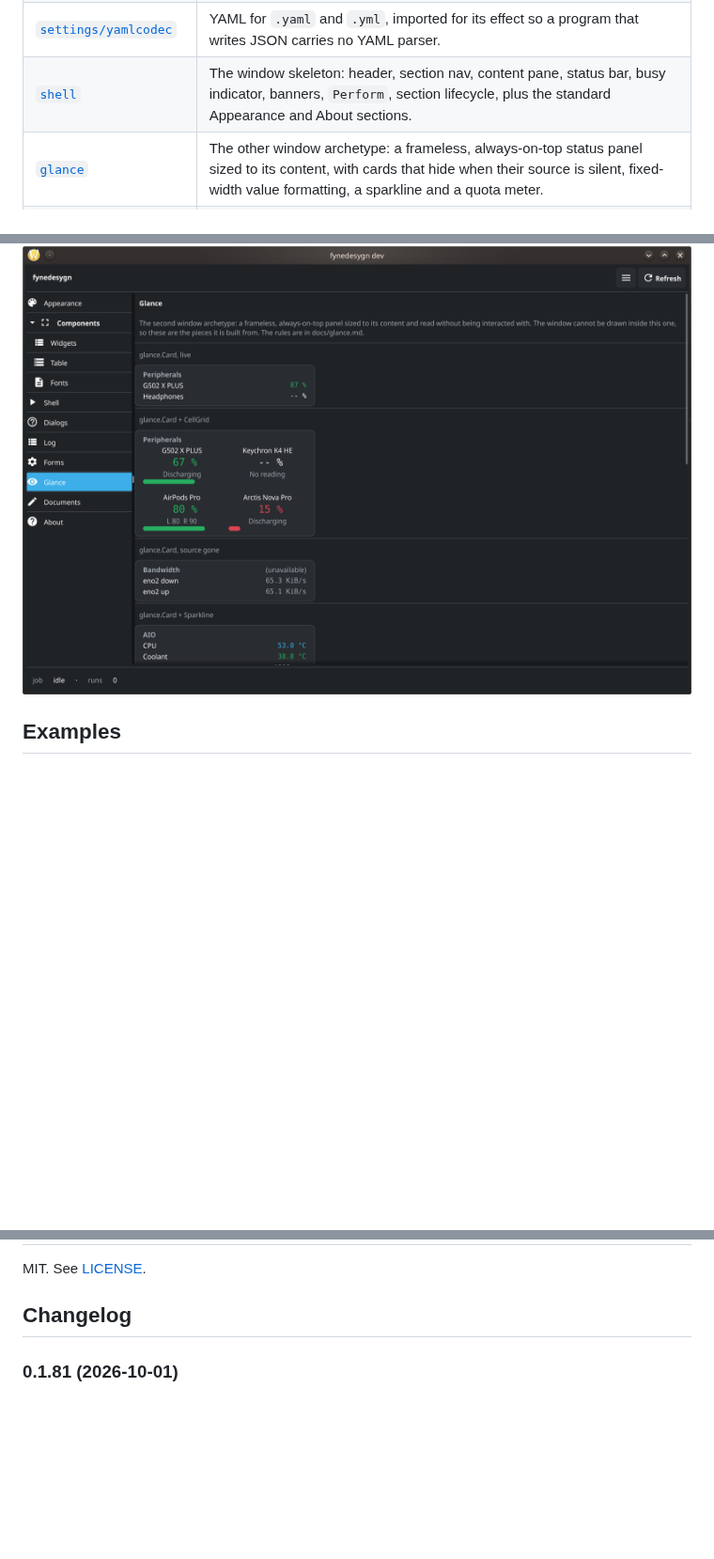
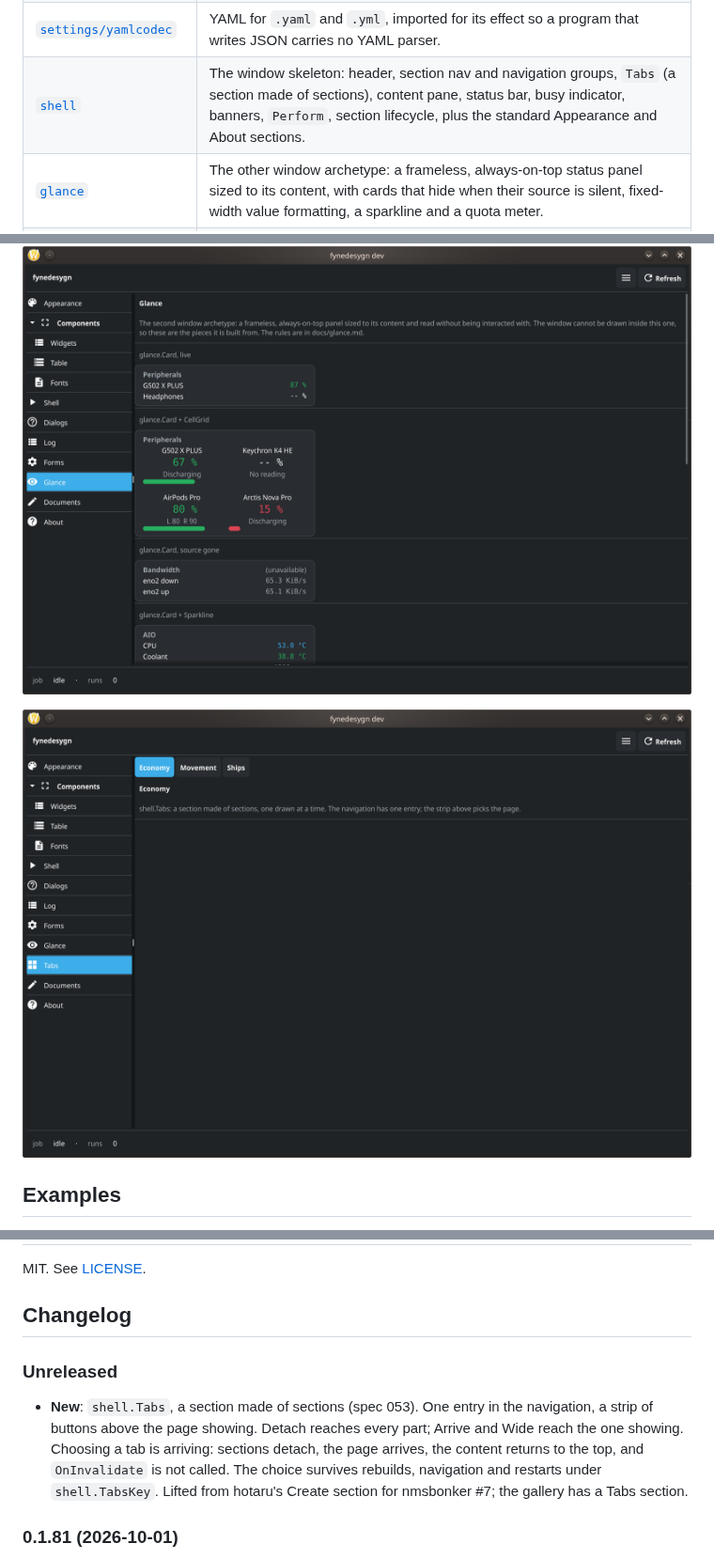
Before and after one commit to ushineko/fynedesygn, a Markdown page: README.md, 3 parts joined by grey strips. Shown at 94% size. GitHub-like rendering; pictures changed too: docs/img/gallery-tabs.png (added); blank space fills up the shorter version.

```diff
--- a/README.md
+++ b/README.md
@@ -42,7 +42,7 @@ hand-synced copies.
 | [`profiling`](https://pkg.go.dev/github.com/ushineko/fynedesygn/profiling) | An opt-in pprof endpoint bound to loopback whatever address it is given, and a soft memory ceiling that defers to `GOMEMLIMIT`. See [Performance](docs/performance.md). |
 | [`settings`](https://pkg.go.dev/github.com/ushineko/fynedesygn/settings) | A program's settings in one file the user can read: one section per top-level key, each decoded into the caller's own type, written a second after the last change. The file extension chooses the format. |
 | [`settings/yamlcodec`](https://pkg.go.dev/github.com/ushineko/fynedesygn/settings/yamlcodec) | YAML for `.yaml` and `.yml`, imported for its effect so a program that writes JSON carries no YAML parser. |
-| [`shell`](https://pkg.go.dev/github.com/ushineko/fynedesygn/shell) | The window skeleton: header, section nav, content pane, status bar, busy indicator, banners, `Perform`, section lifecycle, plus the standard Appearance and About sections. |
+| [`shell`](https://pkg.go.dev/github.com/ushineko/fynedesygn/shell) | The window skeleton: header, section nav and navigation groups, `Tabs` (a section made of sections), content pane, status bar, busy indicator, banners, `Perform`, section lifecycle, plus the standard Appearance and About sections. |
 | [`glance`](https://pkg.go.dev/github.com/ushineko/fynedesygn/glance) | The other window archetype: a frameless, always-on-top status panel sized to its content, with cards that hide when their source is silent, fixed-width value formatting, a sparkline and a quota meter. |
 | [`glance/kwin`](https://pkg.go.dev/github.com/ushineko/fynedesygn/glance/kwin) | The KDE Plasma window rule a glance window needs — above, no border, and the opacity Fyne cannot draw itself. |
 | [`steps`](https://pkg.go.dev/github.com/ushineko/fynedesygn/steps) | The step list a job shows beside its log, updated in place. |
@@ -83,6 +83,8 @@ with the same command and check the alt text still matches.
 ![The About section: the program's name and version over a column of notes and a table of facts, the standard shape every program gets from shell.AboutSection.](docs/img/gallery-about.png)
 
 ![The Glance section: the always-on-top panel vocabulary drawn at the width a real glance window uses, each piece captioned with its Go name — a live card, a card of four peripheral cells with a bar under each battery level — green, green and red — and none under the keyboard that has no reading, a card whose source has gone with its header marked "(unavailable)" and its values dimmed, a card with a two-trace sparkline under its rows, a bare sparkline of two interfaces' down and up rates on one shared scale, one interface in the scheme's link blue and the other in violet, each with its upload a faded copy of it and the quieter interface a low line along the floor, a card of four quota meters whose bars run green, green, amber and red as they approach their limits, a column of rows in four states, and each value formatter shown at three magnitudes in a monospace column.](docs/img/gallery-glance.png)
+
+![The Tabs section: one entry in the navigation and a strip of three buttons above the content — Economy, highlighted, then Movement and Ships — with the Economy page drawn beneath, a heading and one line saying what shell.Tabs is.](docs/img/gallery-tabs.png)
 
 ## Examples
 
@@ -259,6 +261,16 @@ Work is specified in `specs/` and follows the conventions in
 MIT. See [LICENSE](LICENSE).
 
 ## Changelog
+
+### Unreleased
+
+- **New**: `shell.Tabs`, a section made of sections (spec 053). One entry in
+  the navigation, a strip of buttons above the page showing. Detach reaches
+  every part; Arrive and Wide reach the one showing. Choosing a tab is
+  arriving: sections detach, the page arrives, the content returns to the
+  top, and `OnInvalidate` is not called. The choice survives rebuilds,
+  navigation and restarts under `shell.TabsKey`. Lifted from hotaru's Create
+  section for nmsbonker #7; the gallery has a Tabs section.
 
 ### 0.1.81 (2026-10-01)
 
```
Also changed, not shown: docs/design-system.md (+8 -0 lines), specs/053-a-section-made-of-sections.md (added, +87 -0 lines), 4 other files.
